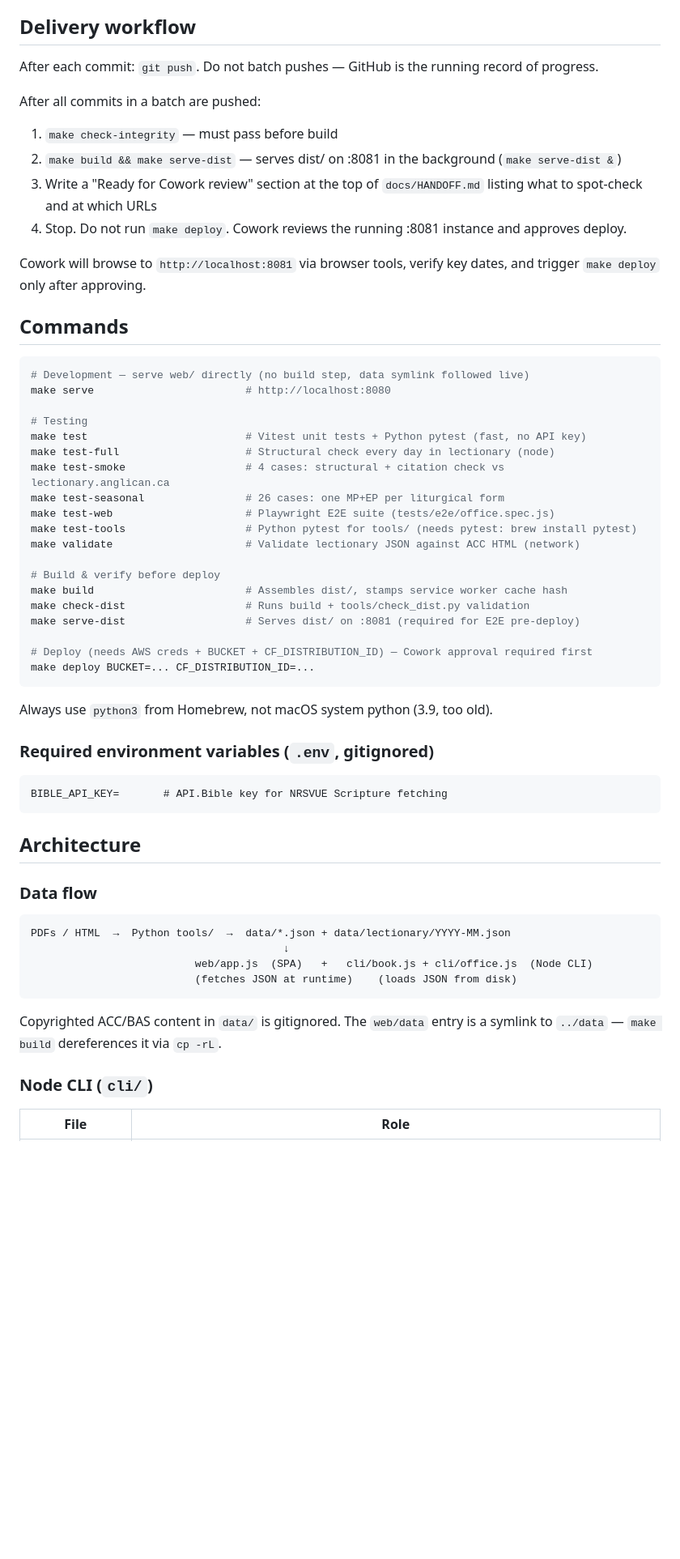
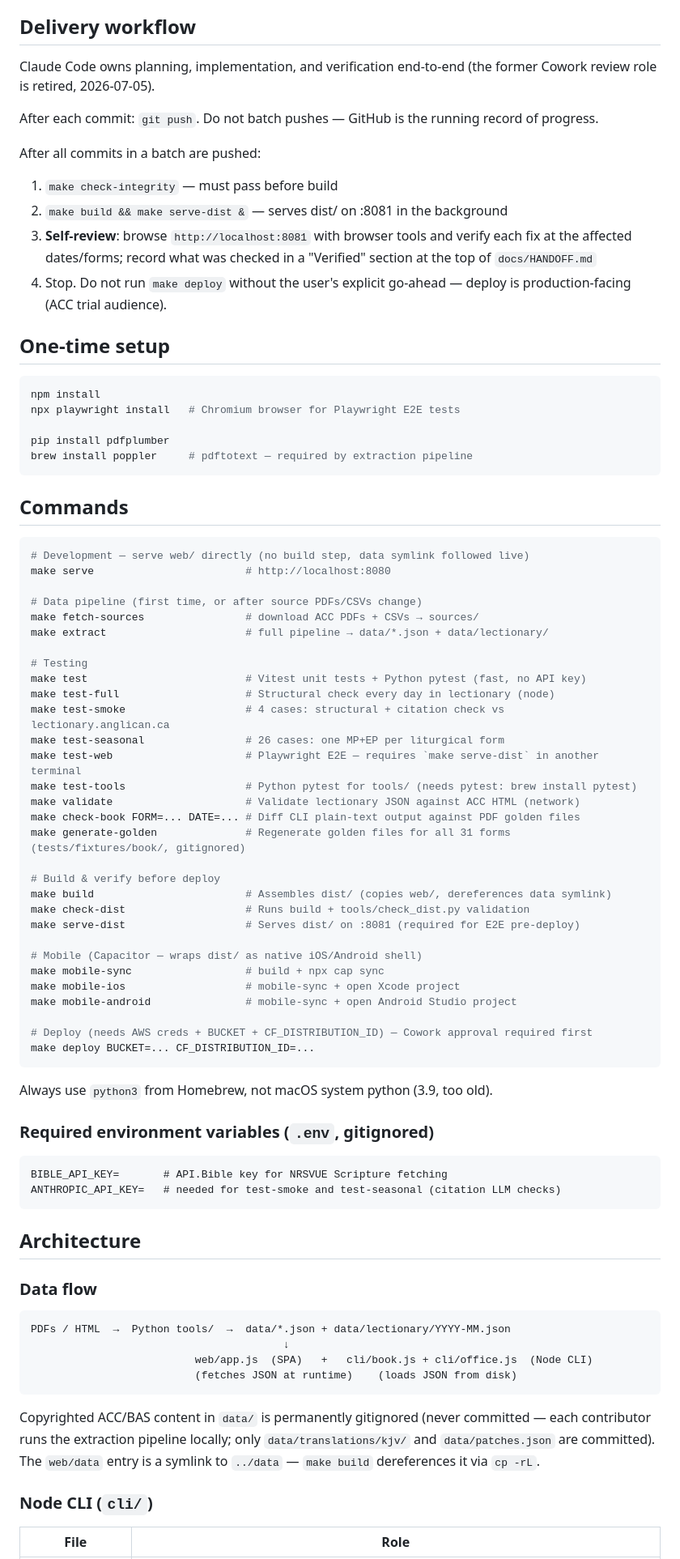
Before and after one commit to astaticvoid/pwc-office, a Markdown page: CLAUDE.md, the part around one of its changes. Shown at 81% size. Rendered like a GitHub page; blank space fills up the shorter version.

Commit message:
docs(claude): refresh CLAUDE.md — kill-switch SW, generate-golden, mobile targets, docs/ design refs, Claude Code-owned delivery workflow

````diff
--- a/CLAUDE.md
+++ b/CLAUDE.md
@@ -8,15 +8,25 @@ This file provides guidance to Claude Code (claude.ai/code) when working with co
 
 ## Delivery workflow
 
+Claude Code owns planning, implementation, and verification end-to-end (the former Cowork review role is retired, 2026-07-05).
+
 After each commit: `git push`. Do not batch pushes — GitHub is the running record of progress.
 
 After all commits in a batch are pushed:
 1. `make check-integrity` — must pass before build
-2. `make build && make serve-dist` — serves dist/ on :8081 in the background (`make serve-dist &`)
-3. Write a "Ready for Cowork review" section at the top of `docs/HANDOFF.md` listing what to spot-check and at which URLs
-4. Stop. Do not run `make deploy`. Cowork reviews the running :8081 instance and approves deploy.
+2. `make build && make serve-dist &` — serves dist/ on :8081 in the background
+3. **Self-review**: browse `http://localhost:8081` with browser tools and verify each fix at the affected dates/forms; record what was checked in a "Verified" section at the top of `docs/HANDOFF.md`
+4. Stop. Do not run `make deploy` without the user's explicit go-ahead — deploy is production-facing (ACC trial audience).
 
-Cowork will browse to `http://localhost:8081` via browser tools, verify key dates, and trigger `make deploy` only after approving.
+## One-time setup
+
+```bash
+npm install
+npx playwright install   # Chromium browser for Playwright E2E tests
+
+pip install pdfplumber
+brew install poppler     # pdftotext — required by extraction pipeline
+```
 
 ## Commands
 
@@ -24,19 +34,30 @@ Cowork will browse to `http://localhost:8081` via browser tools, verify key date
 # Development — serve web/ directly (no build step, data symlink followed live)
 make serve                        # http://localhost:8080
 
+# Data pipeline (first time, or after source PDFs/CSVs change)
+make fetch-sources                # download ACC PDFs + CSVs → sources/
+make extract                      # full pipeline → data/*.json + data/lectionary/
+
 # Testing
 make test                         # Vitest unit tests + Python pytest (fast, no API key)
 make test-full                    # Structural check every day in lectionary (node)
 make test-smoke                   # 4 cases: structural + citation check vs lectionary.anglican.ca
 make test-seasonal                # 26 cases: one MP+EP per liturgical form
-make test-web                     # Playwright E2E suite (tests/e2e/office.spec.js)
+make test-web                     # Playwright E2E — requires `make serve-dist` in another terminal
 make test-tools                   # Python pytest for tools/ (needs pytest: brew install pytest)
 make validate                     # Validate lectionary JSON against ACC HTML (network)
+make check-book FORM=... DATE=... # Diff CLI plain-text output against PDF golden files
+make generate-golden              # Regenerate golden files for all 31 forms (tests/fixtures/book/, gitignored)
 
 # Build & verify before deploy
-make build                        # Assembles dist/, stamps service worker cache hash
+make build                        # Assembles dist/ (copies web/, dereferences data symlink)
 make check-dist                   # Runs build + tools/check_dist.py validation
 make serve-dist                   # Serves dist/ on :8081 (required for E2E pre-deploy)
+
+# Mobile (Capacitor — wraps dist/ as native iOS/Android shell)
+make mobile-sync                  # build + npx cap sync
+make mobile-ios                   # mobile-sync + open Xcode project
+make mobile-android               # mobile-sync + open Android Studio project
 
 # Deploy (needs AWS creds + BUCKET + CF_DISTRIBUTION_ID) — Cowork approval required first
 make deploy BUCKET=... CF_DISTRIBUTION_ID=...
@@ -48,6 +69,7 @@ Always use `python3` from Homebrew, not macOS system python (3.9, too old).
 
 ```
 BIBLE_API_KEY=       # API.Bible key for NRSVUE Scripture fetching
+ANTHROPIC_API_KEY=   # needed for test-smoke and test-seasonal (citation LLM checks)
 ```
 
 ## Architecture
@@ -61,7 +83,7 @@ PDFs / HTML  →  Python tools/  →  data/*.json + data/lectionary/YYYY-MM.json
                           (fetches JSON at runtime)    (loads JSON from disk)
 ```
 
-Copyrighted ACC/BAS content in `data/` is gitignored. The `web/data` entry is a symlink to `../data` — `make build` dereferences it via `cp -rL`.
+Copyrighted ACC/BAS content in `data/` is permanently gitignored (never committed — each contributor runs the extraction pipeline locally; only `data/translations/kjv/` and `data/patches.json` are committed). The `web/data` entry is a symlink to `../data` — `make build` dereferences it via `cp -rL`.
 
 ### Node CLI (`cli/`)
 
````
Also changed, not shown: other parts of CLAUDE.md (+10 -8 lines).
